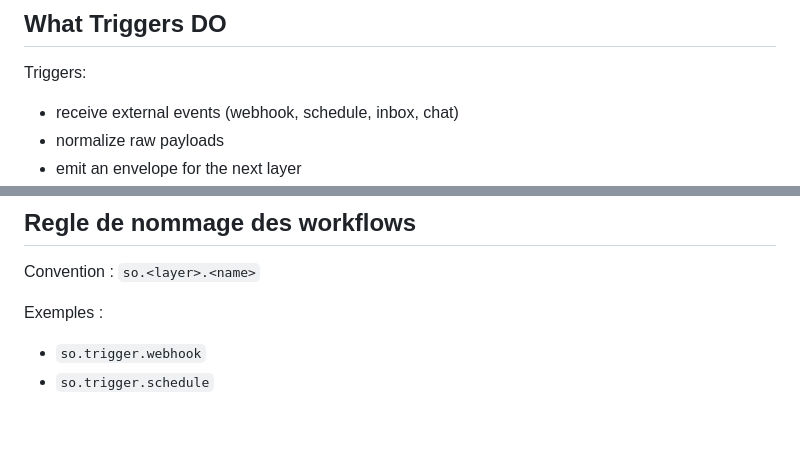
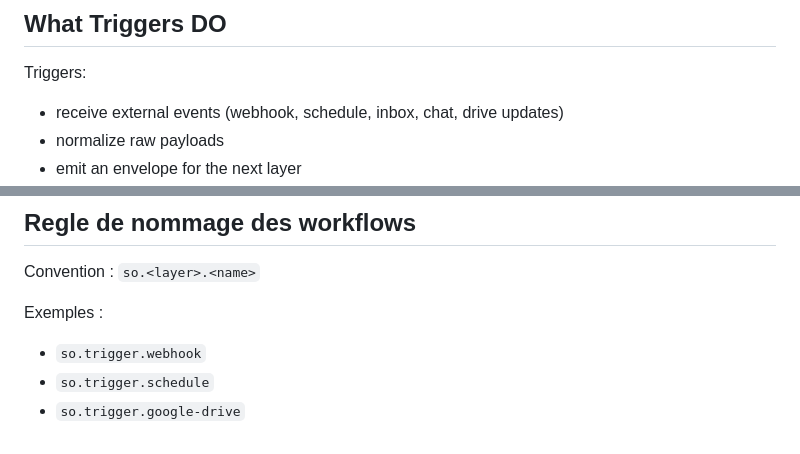
Before and after one commit to laurent-star/SmartOffice, a Markdown page: docs/triggers-runtime.md, 2 parts joined by grey strips. GitHub-like rendering.

Commit message:
Document Google Drive trigger in runtime spec

```diff
--- a/docs/triggers-runtime.md
+++ b/docs/triggers-runtime.md
@@ -26,7 +26,7 @@ Agent or Executor
 
 Triggers:
 
-- receive external events (webhook, schedule, inbox, chat)
+- receive external events (webhook, schedule, inbox, chat, drive updates)
 - normalize raw payloads
 - emit an envelope for the next layer
 - can route incomplete requests toward the Agent for clarification (never performing the clarification themselves)
@@ -120,3 +120,4 @@ Convention : `so.<layer>.<name>`
 Exemples :
 - `so.trigger.webhook`
 - `so.trigger.schedule`
+- `so.trigger.google-drive`
```
